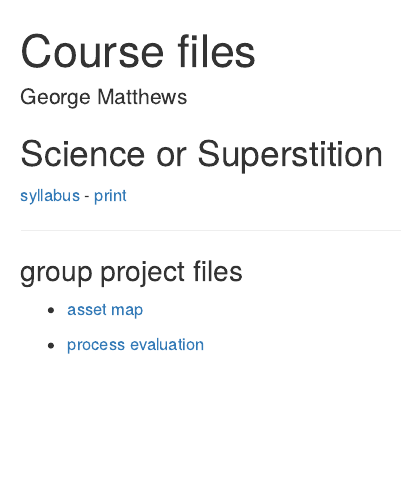
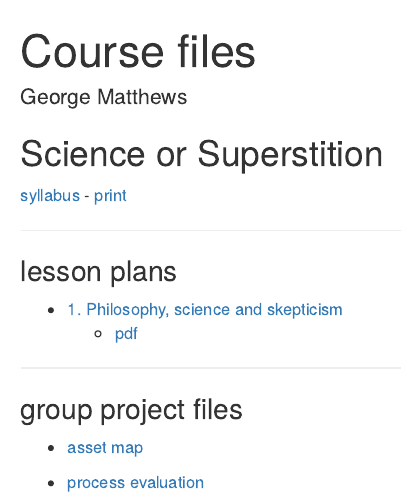
Before and after one commit to gwmatthews/course-files, an R Markdown document (index.Rmd): the page in a window 1100 px wide, from its top. The pictures show the output file index.html that the author committed with the source, opened offline.

Commit message:
add link

```diff
--- a/index.Rmd
+++ b/index.Rmd
@@ -10,6 +10,12 @@ output:
 - [print](PYDI-2710-SP-2020.pdf)
 
 ***
+### lesson plans
+
+- [1. Philosophy, science and skepticism](LP-01-science-skepticism.html)
+  - [pdf](LP-01-science-skepticism.pdf)
+
+***
 ### group project files
 
 - [asset map](asset-map.pdf)
```
Also changed, not shown: index.html.
